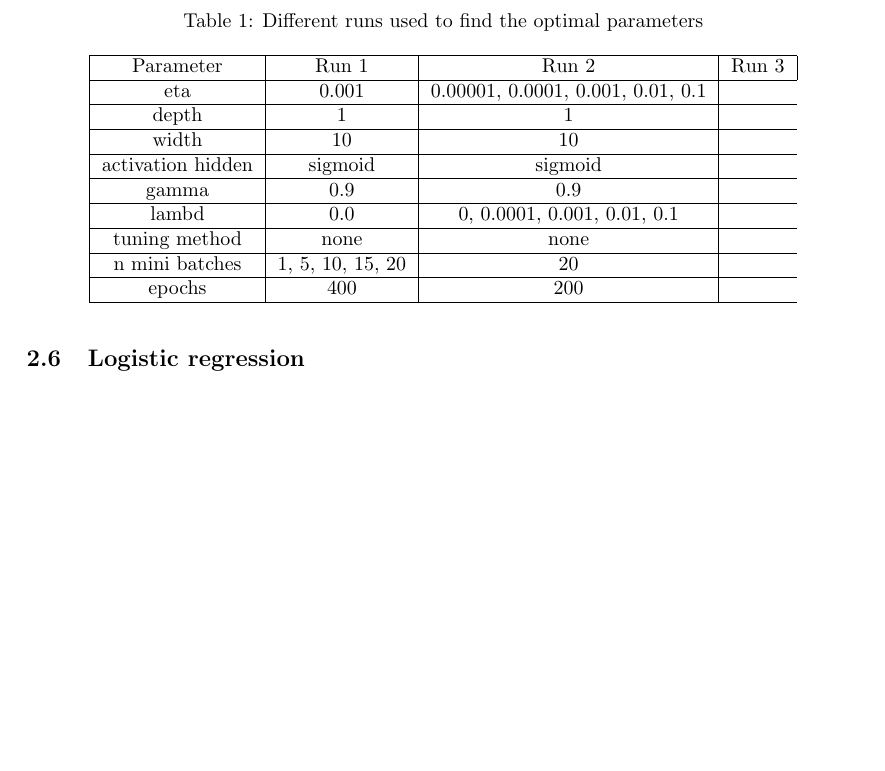
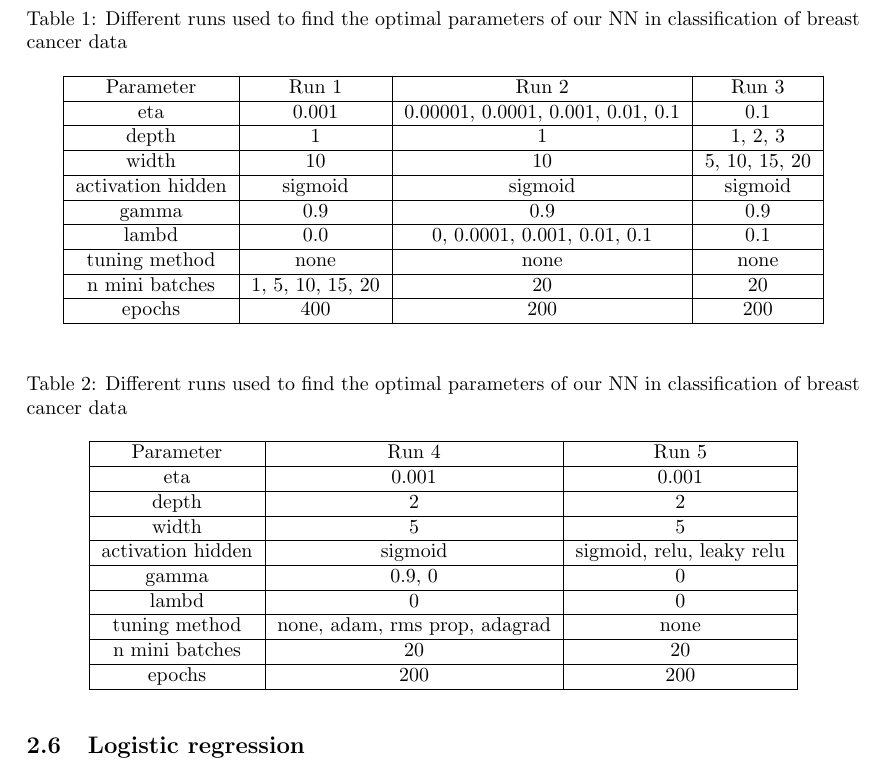
Before and after one commit to tabjone/FYS-STK4155_P2, a LaTeX document (tex/main.tex, which reads tex/method_nn.tex): part of page 10 of 14 before the commit and part of page 10 of 15 after it, cut so that both start at the same text, the shorter picture padded with empty space. Compiled offline with pdfLaTeX.

Commit message:
Updated table

```diff
--- a/tex/method_nn.tex
+++ b/tex/method_nn.tex
@@ -241,35 +241,67 @@ hyper-parameters is listed in table \ref{tab:runs_classification_cancer}. The di
 % FIXME: need reference the different parameters
 \begin{table}[H]
     \centering
-    \caption{Different runs used to find the optimal parameters}
+    \caption{Different runs used to find the optimal parameters of our NN in
+    classification of breast cancer data}
     \label{tab:runs_classification_cancer}
     \begin{tabular}{|c|c|c|c|c|}
         \hline
 
         Parameter & Run 1 & Run 2 & Run 3 \\
         \hline
-        eta & 0.001 & 0.00001, 0.0001, 0.001, 0.01, 0.1\\
+        eta & 0.001 & 0.00001, 0.0001, 0.001, 0.01, 0.1 & 0.1 \\
         \hline
-        depth & 1  & 1   \\
+        depth & 1  & 1  & 1, 2, 3 \\
         \hline
-        width & 10   & 10\\
+        width & 10   & 10 & 5, 10, 15, 20\\
         \hline
-        activation hidden & sigmoid & sigmoid\\
+        activation hidden & sigmoid & sigmoid & sigmoid\\
         \hline
-        gamma & 0.9 & 0.9\\
+        gamma & 0.9 & 0.9 & 0.9\\
         \hline
-        lambd & 0.0  & 0, 0.0001, 0.001, 0.01, 0.1 \\
+        lambd & 0.0  & 0, 0.0001, 0.001, 0.01, 0.1 & 0.1\\
         \hline
-        tuning method & none & none \\
+        tuning method & none & none  & none\\
         \hline
-        n mini batches & 1, 5, 10, 15, 20  & 20\\
+        n mini batches & 1, 5, 10, 15, 20  & 20 & 20\\
         \hline
-        epochs & 400  & 200\\
+        epochs & 400  & 200 & 200\\
         \hline
 
     \end{tabular}
 \end{table}
 
+\begin{table}[H]
+    \centering
+    \caption{Different runs used to find the optimal parameters of our NN in
+    classification of breast cancer data}
+    \label{tab:runs_classification_cancer2}
+    \begin{tabular}{|c|c|c|c|c|}
+        \hline
+
+        Parameter & Run 4 & Run 5 \\
+        \hline
+        eta & 0.001 & 0.001\\
+        \hline
+        depth & 2  & 2\\
+        \hline
+        width & 5   & 5\\
+        \hline
+        activation hidden & sigmoid & sigmoid, relu, leaky relu\\
+        \hline
+        gamma & 0.9, 0 & 0\\
+        \hline
+        lambd & 0  & 0\\
+        \hline
+        tuning method & none, adam, rms prop, adagrad  & none\\
+        \hline
+        n mini batches & 20  & 20\\
+        \hline
+        epochs & 200  & 200\\
+        \hline
+
+    \end{tabular}
+\end{table}
 
 
 %%%%%%%%%%%%%%%%%%%%%%%%%%%%%%%%%%%%%%%%%%%%%
```
Also changed, not shown: tex/method_nn.tex (8 more changed lines).
